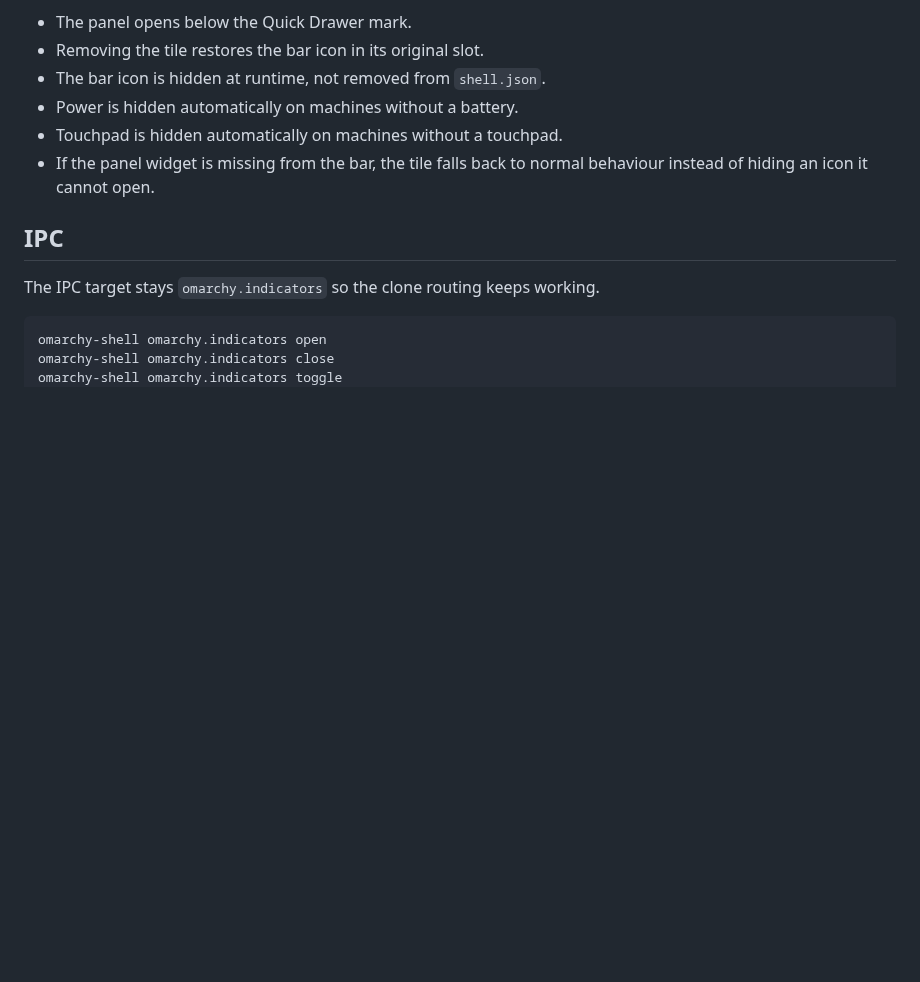
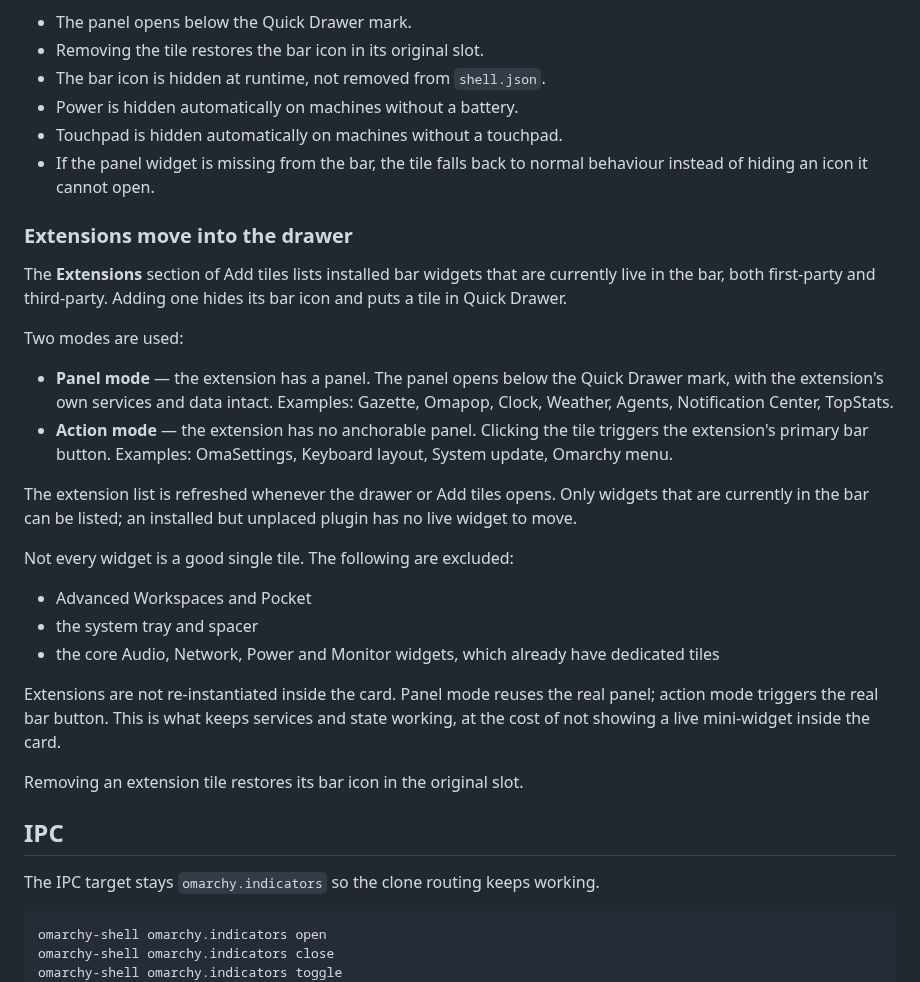
Before and after one commit to KaplanHalil/omarchy-quick-drawer, a Markdown page: README.md, the part around one of its changes. Drawn GitHub-style; blank space fills up the shorter version.

```diff
--- a/README.md
+++ b/README.md
@@ -86,6 +88,39 @@ and the rest keep working exactly as before.
 - If the panel widget is missing from the bar, the tile falls back to normal
   behaviour instead of hiding an icon it cannot open.
 
+### Extensions move into the drawer
+
+The **Extensions** section of Add tiles lists installed bar widgets that are
+currently live in the bar, both first-party and third-party. Adding one hides
+its bar icon and puts a tile in Quick Drawer.
+
+Two modes are used:
+
+- **Panel mode** — the extension has a panel. The panel opens below the Quick
+  Drawer mark, with the extension's own services and data intact. Examples:
+  Gazette, Omapop, Clock, Weather, Agents, Notification Center, TopStats.
+- **Action mode** — the extension has no anchorable panel. Clicking the tile
+  triggers the extension's primary bar button. Examples: OmaSettings,
+  Keyboard layout, System update, Omarchy menu.
+
+The extension list is refreshed whenever the drawer or Add tiles opens. Only
+widgets that are currently in the bar can be listed; an installed but unplaced
+plugin has no live widget to move.
+
+Not every widget is a good single tile. The following are excluded:
+
+- Advanced Workspaces and Pocket
+- the system tray and spacer
+- the core Audio, Network, Power and Monitor widgets, which already have
+  dedicated tiles
+
+Extensions are not re-instantiated inside the card. Panel mode reuses the real
+panel; action mode triggers the real bar button. This is what keeps services
+and state working, at the cost of not showing a live mini-widget inside the
+card.
+
+Removing an extension tile restores its bar icon in the original slot.
+
 ## IPC
 
 The IPC target stays `omarchy.indicators` so the clone routing keeps working.
```
Also changed, not shown: other parts of README.md (+8 -2 lines), preview-settings.png, 1 other file.
